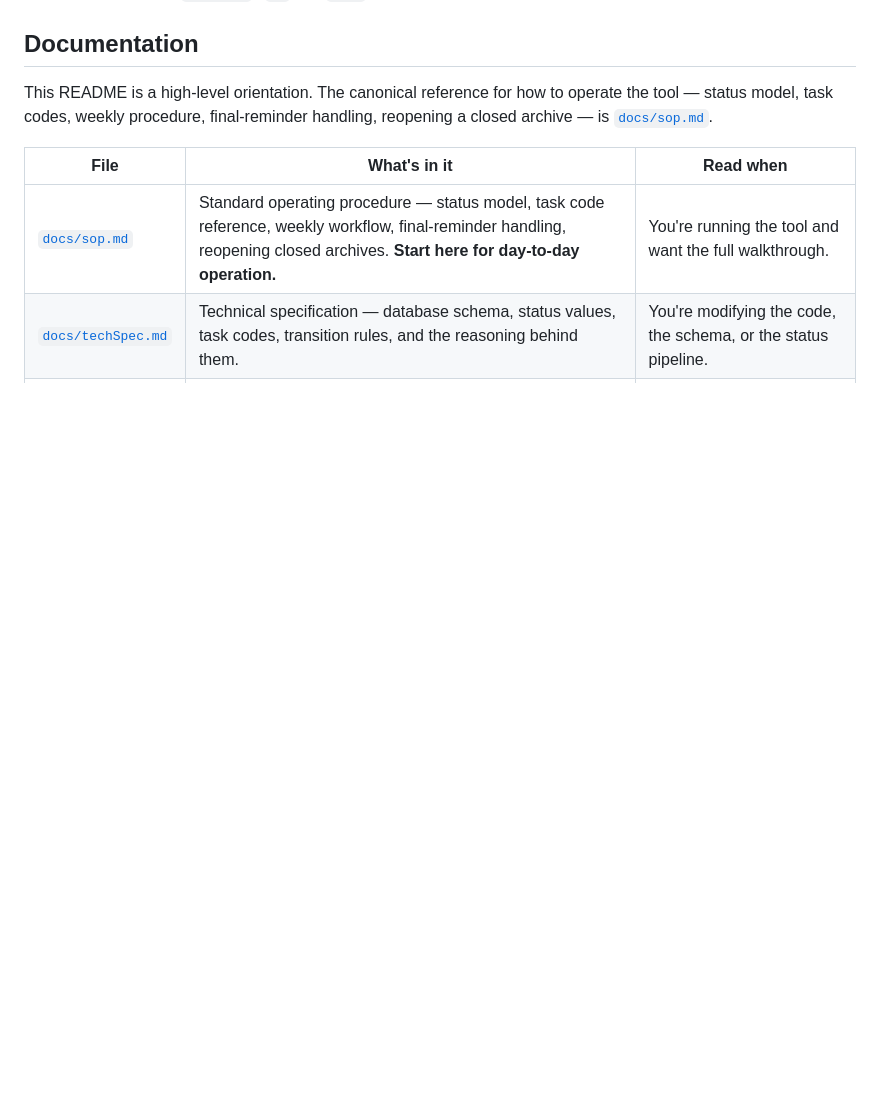
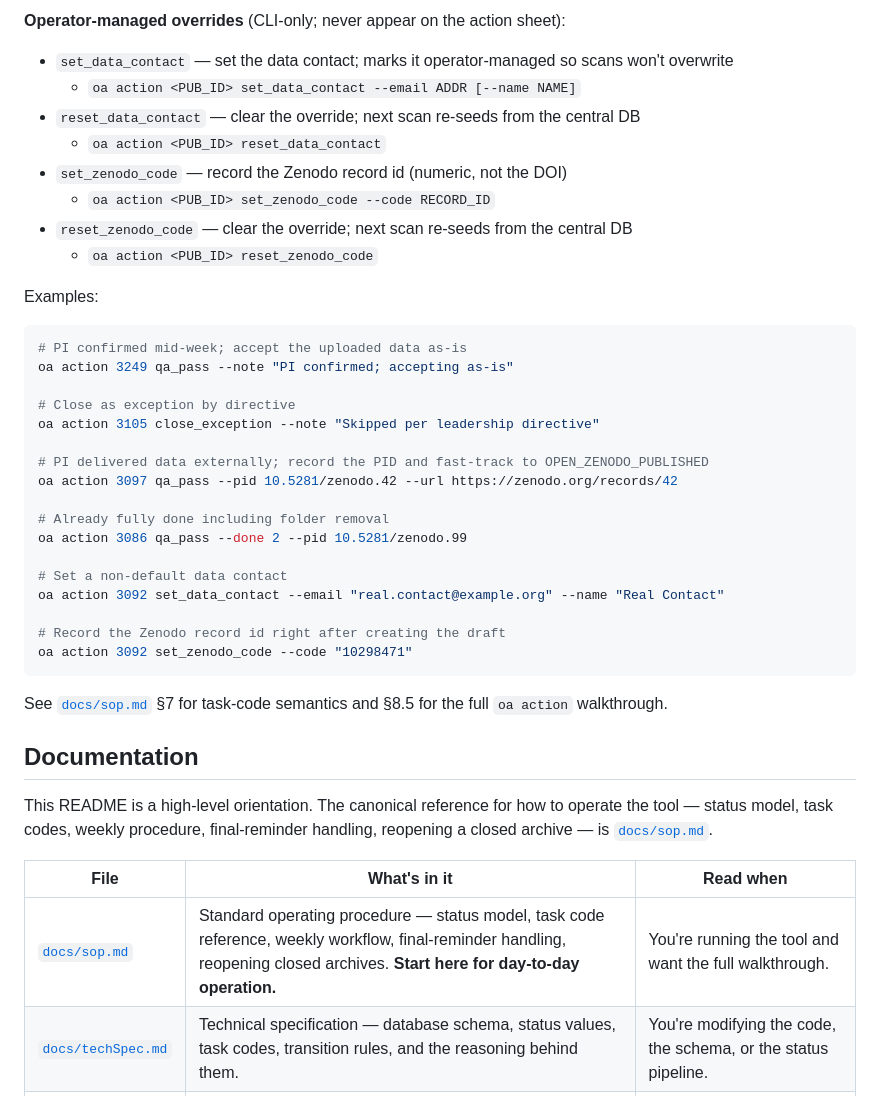
Before and after one commit to Rtasseff/OAData, a Markdown page: README.md, the part around one of its changes. Drawn GitHub-style; blank space fills up the shorter version.

````diff
--- a/README.md
+++ b/README.md
@@ -84,3 +133,38 @@ All commands accept `--config` / `-c` and `--db` overrides.
+**Operator-managed overrides** (CLI-only; never appear on the action sheet):
+
+- `set_data_contact` — set the data contact; marks it operator-managed so scans won't overwrite
+  - `oa action <PUB_ID> set_data_contact --email ADDR [--name NAME]`
+- `reset_data_contact` — clear the override; next scan re-seeds from the central DB
+  - `oa action <PUB_ID> reset_data_contact`
+- `set_zenodo_code` — record the Zenodo record id (numeric, not the DOI)
+  - `oa action <PUB_ID> set_zenodo_code --code RECORD_ID`
+- `reset_zenodo_code` — clear the override; next scan re-seeds from the central DB
+  - `oa action <PUB_ID> reset_zenodo_code`
+
+Examples:
+
+```bash
+# PI confirmed mid-week; accept the uploaded data as-is
+oa action 3249 qa_pass --note "PI confirmed; accepting as-is"
+
+# Close as exception by directive
+oa action 3105 close_exception --note "Skipped per leadership directive"
+
+# PI delivered data externally; record the PID and fast-track to OPEN_ZENODO_PUBLISHED
+oa action 3097 qa_pass --pid 10.5281/zenodo.42 --url https://zenodo.org/records/42
+
+# Already fully done including folder removal
+oa action 3086 qa_pass --done 2 --pid 10.5281/zenodo.99
+
+# Set a non-default data contact
+oa action 3092 set_data_contact --email "real.contact@example.org" --name "Real Contact"
+
+# Record the Zenodo record id right after creating the draft
+oa action 3092 set_zenodo_code --code "10298471"
+```
+
+See [`docs/sop.md`](docs/sop.md) §7 for task-code semantics and §8.5 for the full `oa action` walkthrough.
+
 ## Documentation
 
 This README is a high-level orientation. The canonical reference for how to operate the tool — status model, task codes, weekly procedure, final-reminder handling, reopening a closed archive — is [`docs/sop.md`](docs/sop.md).
````
Also changed, not shown: other parts of README.md (+49 -0 lines).
